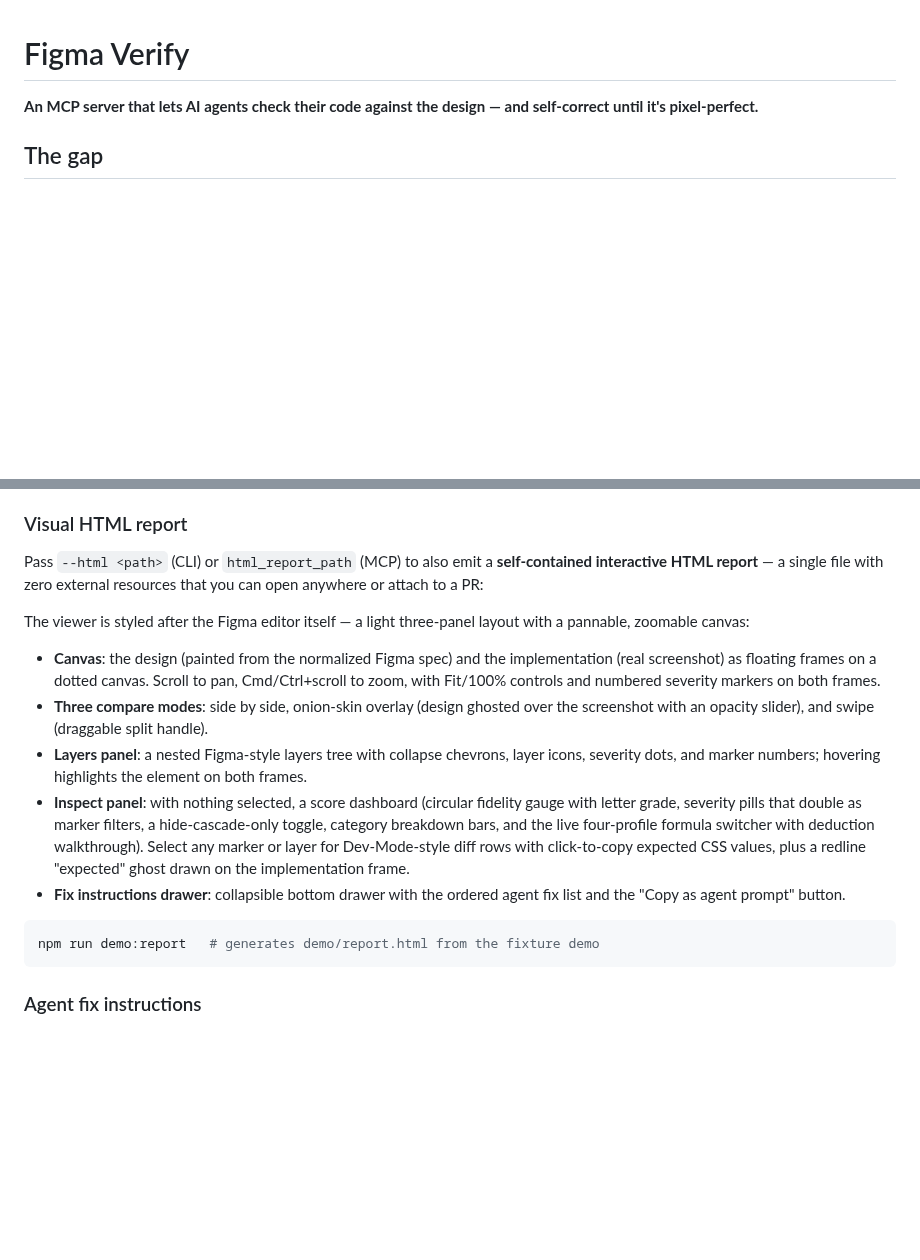
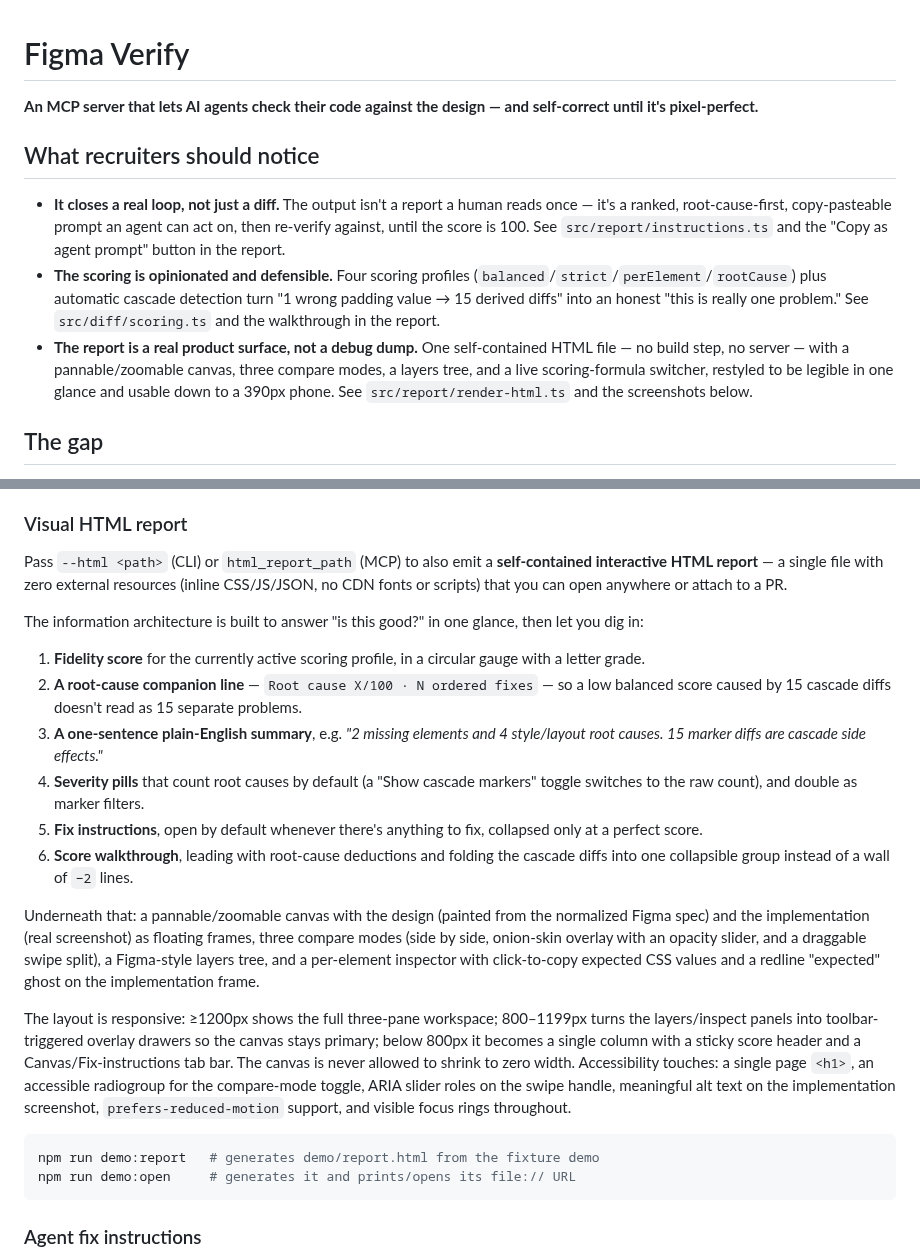
Before and after one commit to pookie2006/figma-verify, a Markdown page: figma-verify/README.md, 2 parts joined by grey strips. Rendered like a GitHub page; blank space fills up the shorter version.

Commit message:
README: recruiter bullets, real report screenshots, one-command demo
Replace the broken demo GIF placeholder with real desktop and mobile
screenshots of the redesigned report, add a "What recruiters should
notice" section up top, document the new information architecture and
responsive/accessibility behavior, and point to npm run demo:open.

Co-authored-by: pookie2006 <pookie2006@users.noreply.github.com>

````diff
--- a/figma-verify/README.md
+++ b/figma-verify/README.md
@@ -1,6 +1,12 @@
 # Figma Verify
 
 **An MCP server that lets AI agents check their code against the design — and self-correct until it's pixel-perfect.**
+
+## What recruiters should notice
+
+- **It closes a real loop, not just a diff.** The output isn't a report a human reads once — it's a ranked, root-cause-first, copy-pasteable prompt an agent can act on, then re-verify against, until the score is 100. See `src/report/instructions.ts` and the "Copy as agent prompt" button in the report.
+- **The scoring is opinionated and defensible.** Four scoring profiles (`balanced`/`strict`/`perElement`/`rootCause`) plus automatic cascade detection turn "1 wrong padding value → 15 derived diffs" into an honest "this is really one problem." See `src/diff/scoring.ts` and the walkthrough in the report.
+- **The report is a real product surface, not a debug dump.** One self-contained HTML file — no build step, no server — with a pannable/zoomable canvas, three compare modes, a layers tree, and a live scoring-formula switcher, restyled to be legible in one glance and usable down to a 390px phone. See `src/report/render-html.ts` and the screenshots below.
 
 ## The gap
 
@@ -99,18 +112,24 @@ Every run computes the score under four profiles; **balanced** is the standardiz
 
 ### Visual HTML report
 
-Pass `--html <path>` (CLI) or `html_report_path` (MCP) to also emit a **self-contained interactive HTML report** — a single file with zero external resources that you can open anywhere or attach to a PR:
+Pass `--html <path>` (CLI) or `html_report_path` (MCP) to also emit a **self-contained interactive HTML report** — a single file with zero external resources (inline CSS/JS/JSON, no CDN fonts or scripts) that you can open anywhere or attach to a PR.
 
-The viewer is styled after the Figma editor itself — a light three-panel layout with a pannable, zoomable canvas:
+The information architecture is built to answer "is this good?" in one glance, then let you dig in:
 
-- **Canvas**: the design (painted from the normalized Figma spec) and the implementation (real screenshot) as floating frames on a dotted canvas. Scroll to pan, Cmd/Ctrl+scroll to zoom, with Fit/100% controls and numbered severity markers on both frames.
-- **Three compare modes**: side by side, onion-skin overlay (design ghosted over the screenshot with an opacity slider), and swipe (draggable split handle).
-- **Layers panel**: a nested Figma-style layers tree with collapse chevrons, layer icons, severity dots, and marker numbers; hovering highlights the element on both frames.
-- **Inspect panel**: with nothing selected, a score dashboard (circular fidelity gauge with letter grade, severity pills that double as marker filters, a hide-cascade-only toggle, category breakdown bars, and the live four-profile formula switcher with deduction walkthrough). Select any marker or layer for Dev-Mode-style diff rows with click-to-copy expected CSS values, plus a redline "expected" ghost drawn on the implementation frame.
-- **Fix instructions drawer**: collapsible bottom drawer with the ordered agent fix list and the "Copy as agent prompt" button.
+1. **Fidelity score** for the currently active scoring profile, in a circular gauge with a letter grade.
+2. **A root-cause companion line** — `Root cause X/100 · N ordered fixes` — so a low balanced score caused by 15 cascade diffs doesn't read as 15 separate problems.
+3. **A one-sentence plain-English summary**, e.g. *"2 missing elements and 4 style/layout root causes. 15 marker diffs are cascade side effects."*
+4. **Severity pills** that count root causes by default (a "Show cascade markers" toggle switches to the raw count), and double as marker filters.
+5. **Fix instructions**, open by default whenever there's anything to fix, collapsed only at a perfect score.
+6. **Score walkthrough**, leading with root-cause deductions and folding the cascade diffs into one collapsible group instead of a wall of `−2` lines.
+
+Underneath that: a pannable/zoomable canvas with the design (painted from the normalized Figma spec) and the implementation (real screenshot) as floating frames, three compare modes (side by side, onion-skin overlay with an opacity slider, and a draggable swipe split), a Figma-style layers tree, and a per-element inspector with click-to-copy expected CSS values and a redline "expected" ghost on the implementation frame.
+
+The layout is responsive: ≥1200px shows the full three-pane workspace; 800–1199px turns the layers/inspect panels into toolbar-triggered overlay drawers so the canvas stays primary; below 800px it becomes a single column with a sticky score header and a Canvas/Fix-instructions tab bar. The canvas is never allowed to shrink to zero width. Accessibility touches: a single page `<h1>`, an accessible radiogroup for the compare-mode toggle, ARIA slider roles on the swipe handle, meaningful alt text on the implementation screenshot, `prefers-reduced-motion` support, and visible focus rings throughout.
 
 ```bash
 npm run demo:report   # generates demo/report.html from the fixture demo
+npm run demo:open     # generates it and prints/opens its file:// URL
 ```
 
 ### Agent fix instructions
````
Also changed, not shown: other parts of figma-verify/README.md (+9 -2 lines), figma-verify/docs/report-desktop.png (added), figma-verify/docs/report-mobile.png (added).
